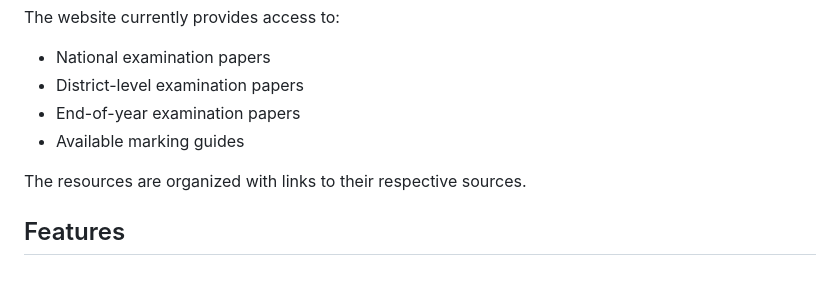
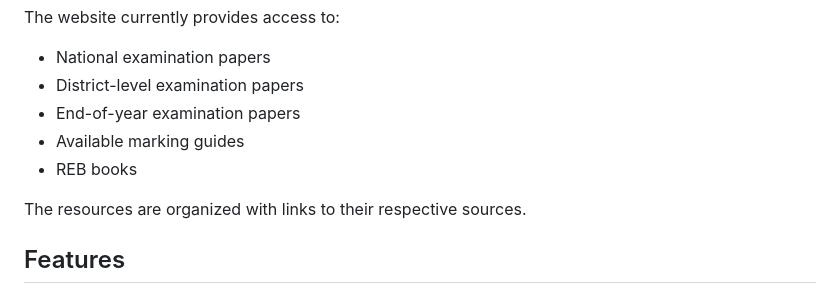
Before and after one commit to keynngirinhuti-lab/rwandaprep, a Markdown page: README.md, the part around the change. Drawn GitHub-style.

```diff
--- a/README.md
+++ b/README.md
@@ -29,6 +29,7 @@ The website currently provides access to:
 * District-level examination papers
 * End-of-year examination papers
 * Available marking guides
+* REB books
 
 The resources are organized with links to their respective sources.
 
```
